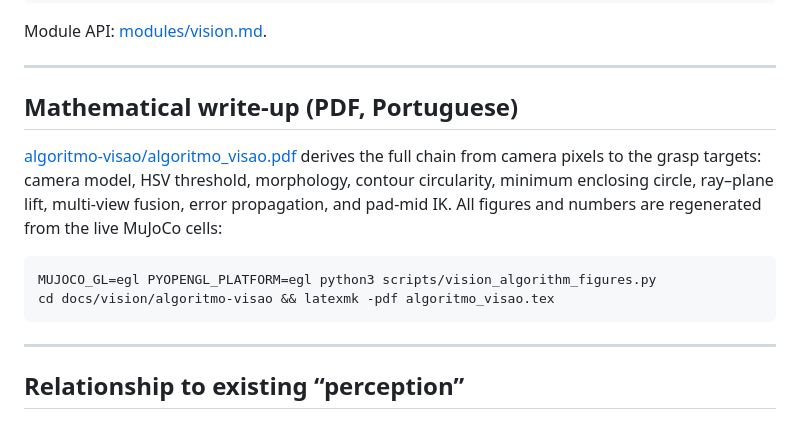
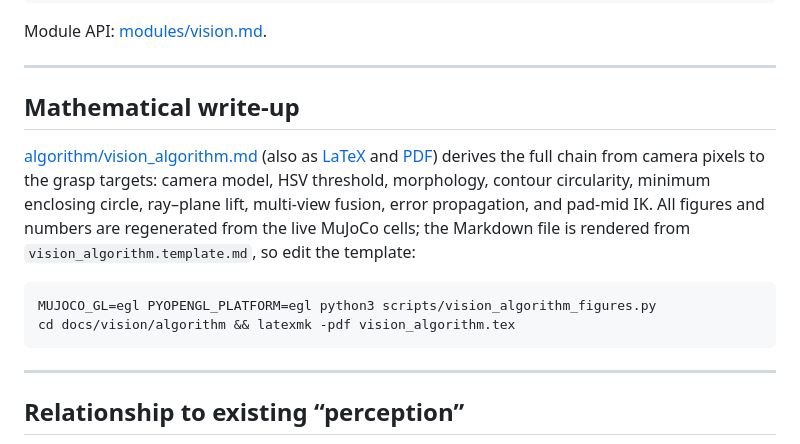
Before and after one commit to alexandrelheinen/fret, a Markdown page: docs/vision/README.md, the part around the change. GitHub-like rendering.

Commit message:
docs(vision): point README at the English write-up (.md, .tex, .pdf)
Co-authored-by: alexandrelheinen <alexandrelheinen@gmail.com>

````diff
--- a/docs/vision/README.md
+++ b/docs/vision/README.md
@@ -61,17 +61,20 @@ Module API: [modules/vision.md](../modules/vision.md).
 
 ---
 
-## Mathematical write-up (PDF, Portuguese)
+## Mathematical write-up
 
-[algoritmo-visao/algoritmo_visao.pdf](algoritmo-visao/algoritmo_visao.pdf)
-derives the full chain from camera pixels to the grasp targets: camera model,
-HSV threshold, morphology, contour circularity, minimum enclosing circle,
-ray–plane lift, multi-view fusion, error propagation, and pad-mid IK. All
-figures and numbers are regenerated from the live MuJoCo cells:
+[algorithm/vision_algorithm.md](algorithm/vision_algorithm.md) (also as
+[LaTeX](algorithm/vision_algorithm.tex) and
+[PDF](algorithm/vision_algorithm.pdf)) derives the full chain from camera
+pixels to the grasp targets: camera model, HSV threshold, morphology, contour
+circularity, minimum enclosing circle, ray–plane lift, multi-view fusion,
+error propagation, and pad-mid IK. All figures and numbers are regenerated
+from the live MuJoCo cells; the Markdown file is rendered from
+`vision_algorithm.template.md`, so edit the template:
 
 ```bash
 MUJOCO_GL=egl PYOPENGL_PLATFORM=egl python3 scripts/vision_algorithm_figures.py
-cd docs/vision/algoritmo-visao && latexmk -pdf algoritmo_visao.tex
+cd docs/vision/algorithm && latexmk -pdf vision_algorithm.tex
 ```
 
 ---
````
